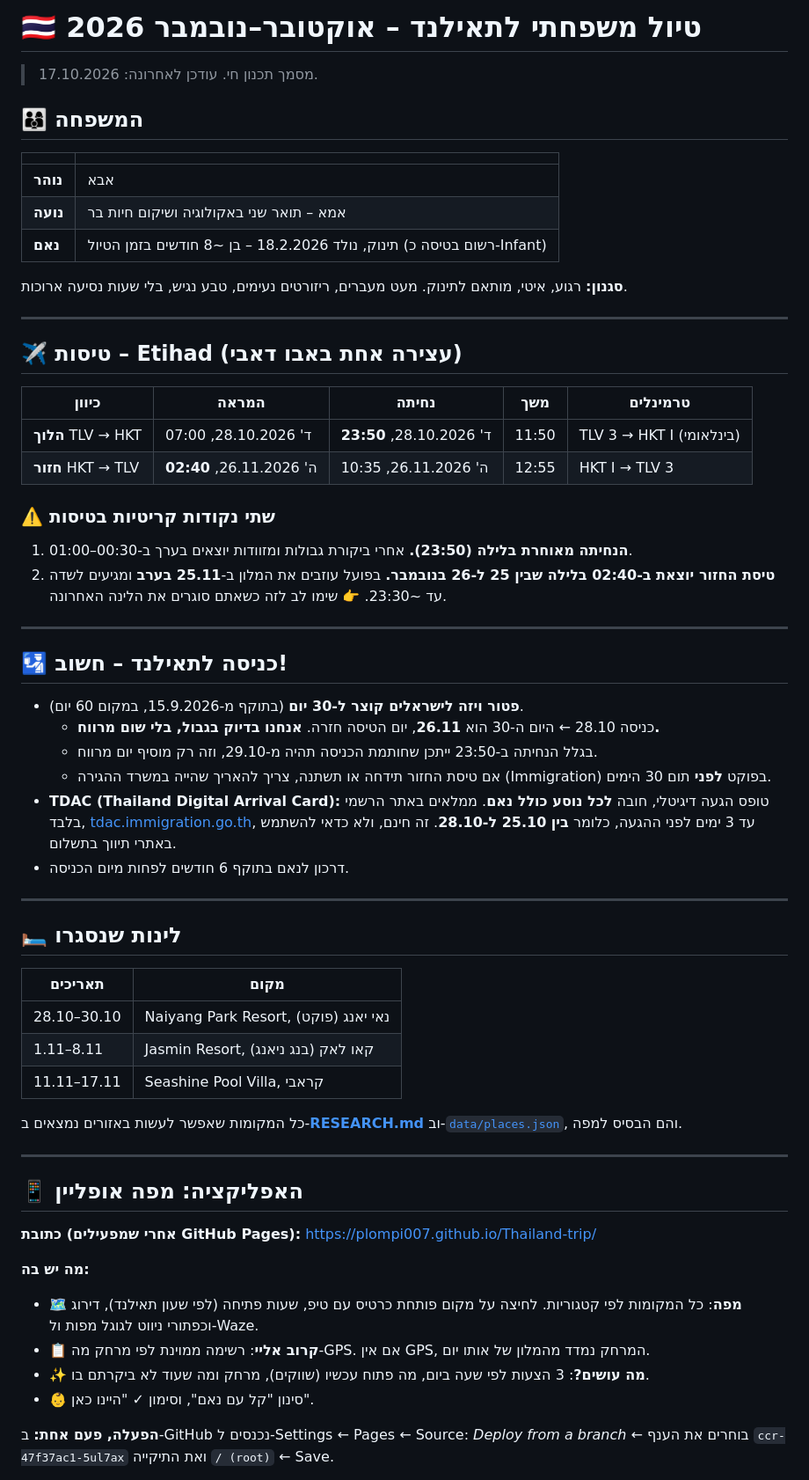
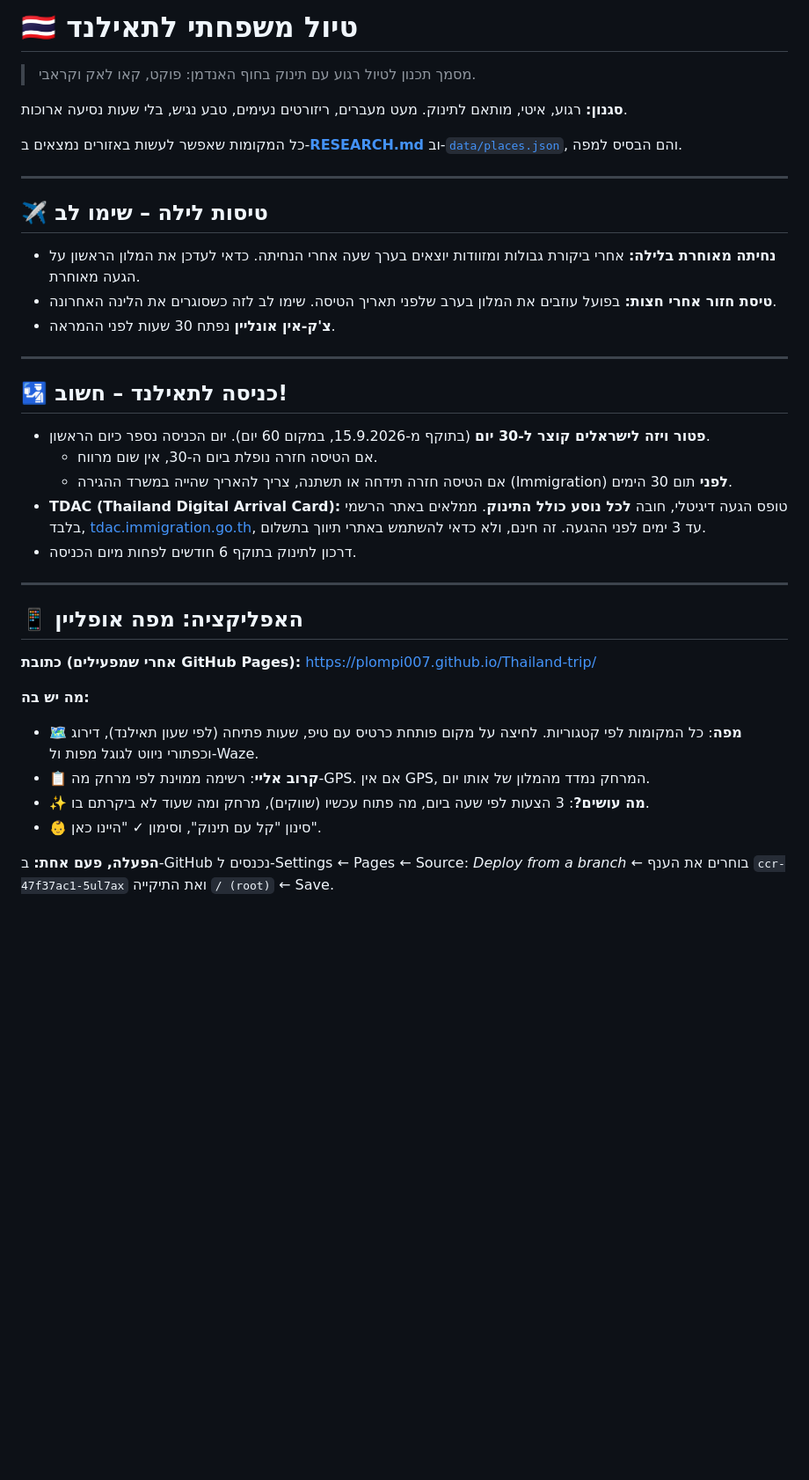
Before and after one commit to plompi007/Thailand-trip, a Markdown page: README.md, the part around one of its changes. Shown at 88% size. Drawn GitHub-style; blank space fills up the shorter version.

Commit message:
Remove personal details from README
Co-Authored-By: Claude Opus 5.5 <noreply@anthropic.com>
Claude-Session: https://claude.ai/code/session_017Bwt5ipzEJ2sHmB3oB9pMo

```diff
--- a/README.md
+++ b/README.md
@@ -1,54 +1,27 @@
-# 🇹🇭 טיול משפחתי לתאילנד – אוקטובר–נובמבר 2026
+# 🇹🇭 טיול משפחתי לתאילנד
 
-> מסמך תכנון חי. עודכן לאחרונה: 17.10.2026.
-
-## 👨‍👩‍👦 המשפחה
-
-| | |
-|---|---|
-| **נוהר** | אבא |
-| **נועה** | אמא – תואר שני באקולוגיה ושיקום חיות בר |
-| **נאם** | תינוק, נולד 18.2.2026 – בן ~8 חודשים בזמן הטיול (רשום בטיסה כ-Infant) |
+> מסמך תכנון לטיול רגוע עם תינוק בחוף האנדמן: פוקט, קאו לאק וקראבי.
 
 **סגנון:** רגוע, איטי, מותאם לתינוק. מעט מעברים, ריזורטים נעימים, טבע נגיש, בלי שעות נסיעה ארוכות.
 
+כל המקומות שאפשר לעשות באזורים נמצאים ב-**[RESEARCH.md](RESEARCH.md)** וב-[`data/places.json`](data/places.json), והם הבסיס למפה.
+
 ---
 
-## ✈️ טיסות – Etihad (עצירה אחת באבו דאבי)
-
-| כיוון | המראה | נחיתה | משך | טרמינלים |
-|---|---|---|---|---|
-| **הלוך** TLV → HKT | ד' 28.10.2026, 07:00 | ד' 28.10.2026, **23:50** | 11:50 | TLV 3 → HKT I (בינלאומי) |
-| **חזור** HKT → TLV | ה' 26.11.2026, **02:40** | ה' 26.11.2026, 10:35 | 12:55 | HKT I → TLV 3 |
-
-### ⚠️ שתי נקודות קריטיות בטיסות
-
-1. **הנחיתה מאוחרת בלילה (23:50).** אחרי ביקורת גבולות ומזוודות יוצאים בערך ב-00:30–01:00.
-2. **טיסת החזור יוצאת ב-02:40 בלילה שבין 25 ל-26 בנובמבר.** בפועל עוזבים את המלון ב-**25.11 בערב** ומגיעים לשדה עד ~23:30.
-   👉 שימו לב לזה כשאתם סוגרים את הלינה האחרונה.
+## ✈️ טיסות לילה – שימו לב
+- **נחיתה מאוחרת בלילה:** אחרי ביקורת גבולות ומזוודות יוצאים בערך שעה אחרי הנחיתה. כדאי לעדכן את המלון הראשון על הגעה מאוחרת.
+- **טיסת חזור אחרי חצות:** בפועל עוזבים את המלון בערב שלפני תאריך הטיסה. שימו לב לזה כשסוגרים את הלינה האחרונה.
+- **צ'ק-אין אונליין** נפתח 30 שעות לפני ההמראה.
 
 ---
 
 ## 🛂 כניסה לתאילנד – חשוב!
 
-- **פטור ויזה לישראלים קוצר ל-30 יום** (בתוקף מ-15.9.2026, במקום 60 יום).
-  - כניסה 28.10 ← היום ה-30 הוא **26.11**, יום הטיסה חזרה. **אנחנו בדיוק בגבול, בלי שום מרווח.**
-  - בגלל הנחיתה ב-23:50 ייתכן שחותמת הכניסה תהיה מ-29.10, וזה רק מוסיף יום מרווח.
-  - אם טיסת החזור תידחה או תשתנה, צריך להאריך שהייה במשרד ההגירה (Immigration) בפוקט **לפני** תום 30 הימים.
-- **TDAC (Thailand Digital Arrival Card):** טופס הגעה דיגיטלי, חובה **לכל נוסע כולל נאם**. ממלאים באתר הרשמי בלבד, [tdac.immigration.go.th](https://tdac.immigration.go.th), עד 3 ימים לפני ההגעה, כלומר **בין 25.10 ל-28.10**. זה חינם, ולא כדאי להשתמש באתרי תיווך בתשלום.
-- דרכון לנאם בתוקף 6 חודשים לפחות מיום הכניסה.
-
----
-
-## 🛏️ לינות שנסגרו
-
-| תאריכים | מקום |
-|---|---|
-| 28.10–30.10 | Naiyang Park Resort, נאי יאנג (פוקט) |
-| 1.11–8.11 | Jasmin Resort, קאו לאק (בנג ניאנג) |
-| 11.11–17.11 | Seashine Pool Villa, קראבי |
-
-כל המקומות שאפשר לעשות באזורים נמצאים ב-**[RESEARCH.md](RESEARCH.md)** וב-[`data/places.json`](data/places.json), והם הבסיס למפה.
+- **פטור ויזה לישראלים קוצר ל-30 יום** (בתוקף מ-15.9.2026, במקום 60 יום). יום הכניסה נספר כיום הראשון.
+  - אם הטיסה חזרה נופלת ביום ה-30, אין שום מרווח.
+  - אם הטיסה חזרה תידחה או תשתנה, צריך להאריך שהייה במשרד ההגירה (Immigration) **לפני** תום 30 הימים.
+- **TDAC (Thailand Digital Arrival Card):** טופס הגעה דיגיטלי, חובה **לכל נוסע כולל התינוק**. ממלאים באתר הרשמי בלבד, [tdac.immigration.go.th](https://tdac.immigration.go.th), עד 3 ימים לפני ההגעה. זה חינם, ולא כדאי להשתמש באתרי תיווך בתשלום.
+- דרכון לתינוק בתוקף 6 חודשים לפחות מיום הכניסה.
 
 ---
 
@@ -60,7 +33,7 @@
 - 🗺️ **מפה**: כל המקומות לפי קטגוריות. לחיצה על מקום פותחת כרטיס עם טיפ, שעות פתיחה (לפי שעון תאילנד), דירוג וכפתורי ניווט לגוגל מפות ול-Waze.
 - 📋 **קרוב אליי**: רשימה ממוינת לפי מרחק מה-GPS. אם אין GPS, המרחק נמדד מהמלון של אותו יום.
 - ✨ **מה עושים?**: 3 הצעות לפי שעה ביום, מה פתוח עכשיו (שווקים), מרחק ומה שעוד לא ביקרתם בו.
-- 👶 סינון "קל עם נאם", וסימון ✓ "היינו כאן".
+- 👶 סינון "קל עם תינוק", וסימון ✓ "היינו כאן".
 
 **הפעלה, פעם אחת:** ב-GitHub נכנסים ל-Settings ← Pages ← Source: *Deploy from a branch* ← בוחרים את הענף `ccr-47f37ac1-5ul7ax` ואת התיקייה `/ (root)` ← Save.
 
```
Also changed, not shown: other parts of README.md (+17 -19 lines).
